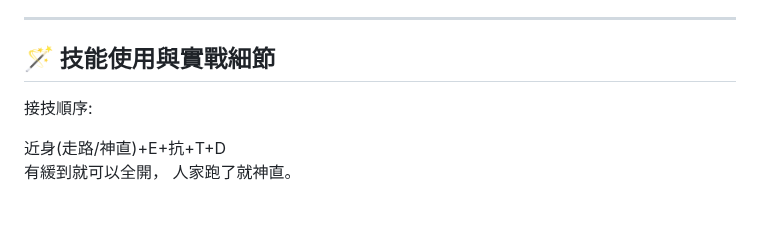
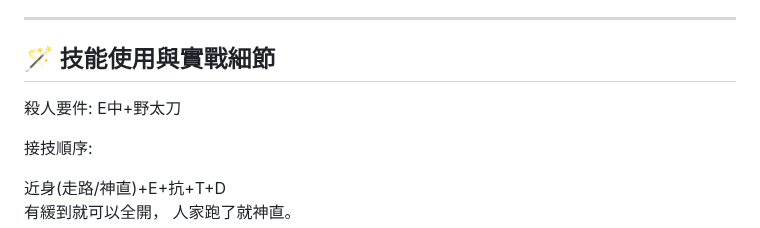
Before and after one commit to fadingfire18256/wc3_coach2, a Markdown page: guides/本多忠勝.md, the part around the change. Drawn GitHub-style; blank space fills up the shorter version.

```diff
--- a/guides/本多忠勝.md
+++ b/guides/本多忠勝.md
@@ -190,6 +190,9 @@ W的無傷則是大幅增加自己的生存率及延續輸出的手段。
 
 ## 🪄 技能使用與實戰細節
 
+殺人要件:
+E中+野太刀
+
 接技順序:
 
 近身(走路/神直)+E+抗+T+D
```
